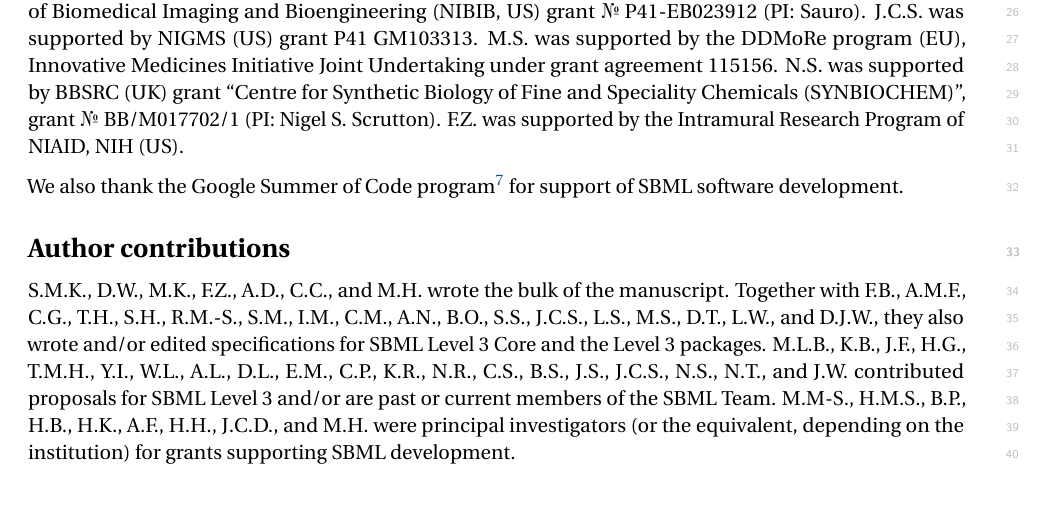
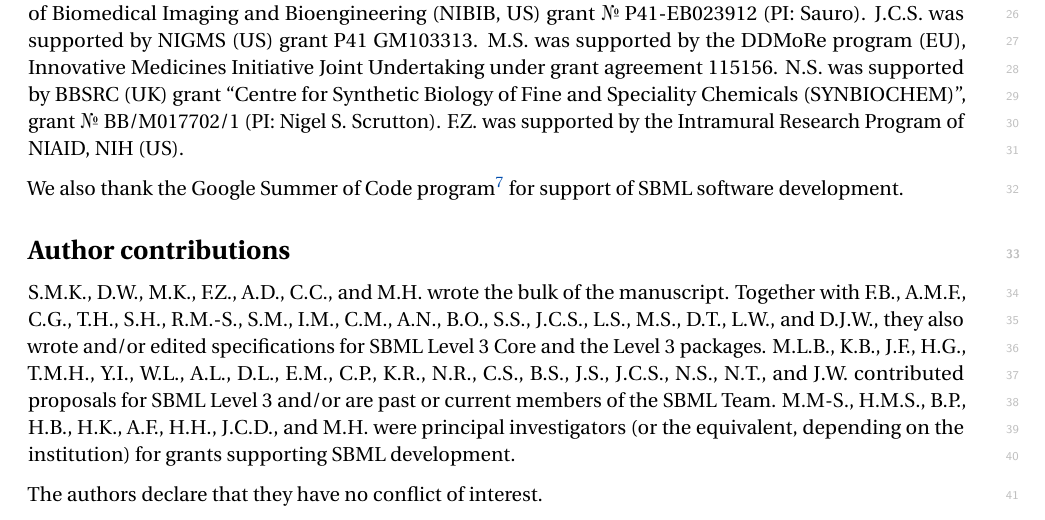
Before and after one commit to sbmlteam/sbml-level-3-paper-overleaf, a LaTeX document (main.tex): part of page 20 of 28, cut so that both start at the same text. Compiled offline with pdfLaTeX.

Commit message:
Add conflict of interest stmt

```diff
--- a/main.tex
+++ b/main.tex
@@ -587,7 +587,7 @@ We also thank the Google Summer of Code program\footnote{\url{https://summerofco
 
 S.M.K., D.W., M.K., F.Z., A.D., C.C., and M.H. wrote the bulk of the manuscript.  Together with F.B., A.M.F., C.G., T.H., S.H., R.M.-S., S.M., I.M., C.M., A.N., B.O., S.S., J.C.S., L.S., M.S., D.T., L.W., and D.J.W., they also wrote and/or edited specifications for SBML Level~3 Core and the Level~3 packages.  M.L.B., K.B., J.F., H.G., T.M.H., Y.I., W.L., A.L., D.L., E.M., C.P., K.R., N.R., C.S., B.S., J.S., J.C.S., N.S., N.T., and J.W. contributed proposals for SBML Level~3 and/or are past or current members of the SBML Team.  M.M-S., H.M.S., B.P., H.B., H.K., A.F., H.H., J.C.D., and M.H. were principal investigators (or the equivalent, depending on the institution) for grants supporting SBML development.
 
-
+The authors declare that they have no conflict of interest.
 
 \clearpage
 
```
